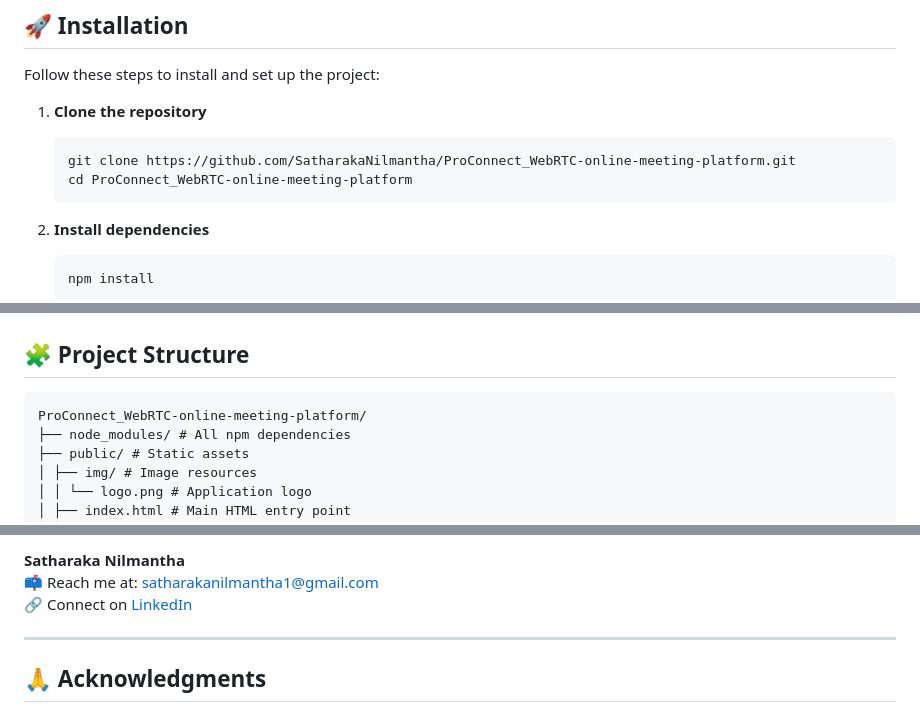
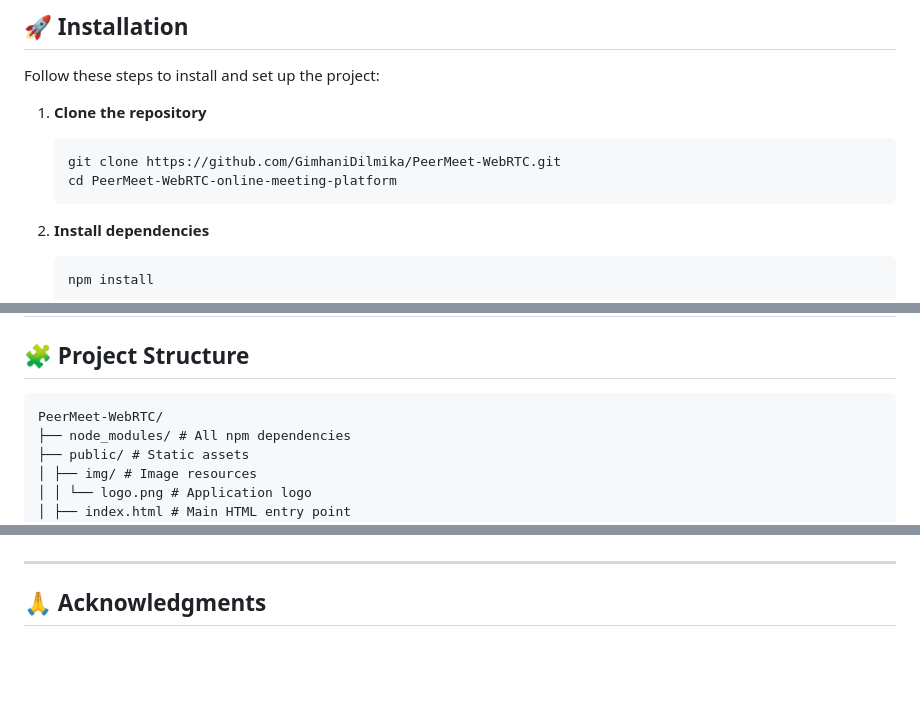
Before and after one commit to GimhaniDilmika/PeerMeet-WebRTC, a Markdown page: README.md, 3 parts joined by grey strips. GitHub-like rendering; blank space fills up the shorter version.

````diff
--- a/README.md
+++ b/README.md
@@ -42,8 +42,8 @@ Follow these steps to install and set up the project:
 
 1. **Clone the repository**
    ```bash
-   git clone https://github.com/SatharakaNilmantha/ProConnect_WebRTC-online-meeting-platform.git
-   cd ProConnect_WebRTC-online-meeting-platform
+   git clone https://github.com/GimhaniDilmika/PeerMeet-WebRTC.git
+   cd PeerMeet-WebRTC-online-meeting-platform
    ```
 
 2. **Install dependencies**
@@ -100,7 +100,7 @@ For production, you'll need HTTPS (WebRTC requires secure contexts):
 ## 🧩 Project Structure
 
 ```
-ProConnect_WebRTC-online-meeting-platform/
+PeerMeet-WebRTC/
 ├── node_modules/ # All npm dependencies
 ├── public/ # Static assets
 │ ├── img/ # Image resources
@@ -154,7 +145,5 @@ Contributions are welcome! Please follow these steps:
 
-**Satharaka Nilmantha**
-📫 Reach me at: satharakanilmantha1@gmail.com
-🔗 Connect on [LinkedIn](https://www.linkedin.com/in/satharaka-nilmantha-aa7b96297/)
+
 
 ---
 
````
Also changed, not shown: other parts of README.md (+3 -12 lines).
